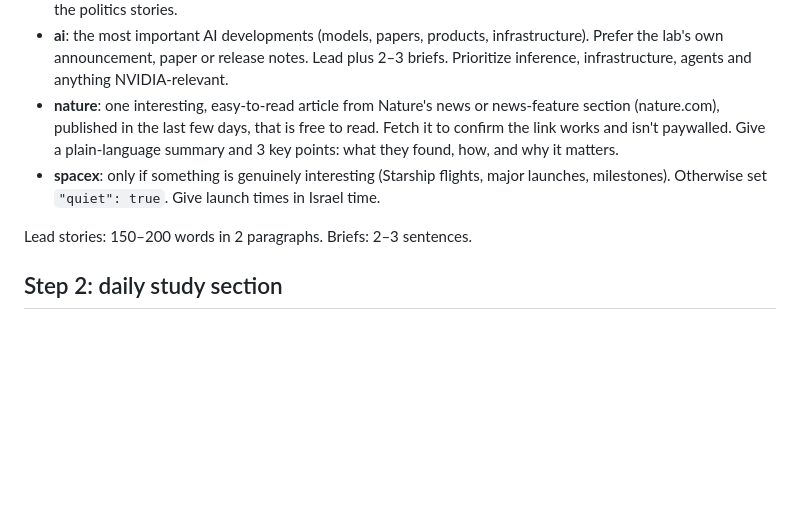
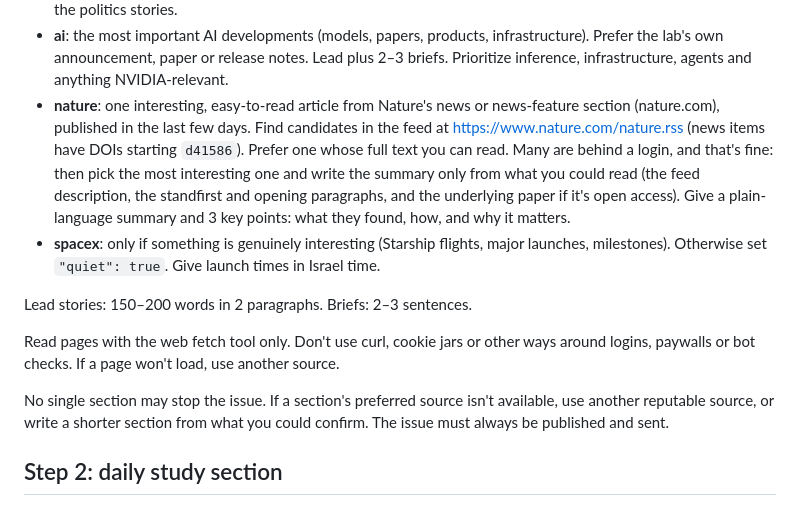
Before and after one commit to OmriRitblat/morning-brief, a Markdown page: ROUTINE_PROMPT.md, the part around the change. Drawn GitHub-style; blank space fills up the shorter version.

Commit message:
Don't let a paywalled Nature article block the issue
The first cloud run stopped because no Nature news article was free to
read. Allow summarizing from the readable parts, forbid paywall
workarounds, and require that the issue always goes out.

Co-Authored-By: Claude Opus 5.5 <noreply@anthropic.com>

```diff
--- a/ROUTINE_PROMPT.md
+++ b/ROUTINE_PROMPT.md
@@ -24,13 +24,24 @@ can't be confirmed, leave it out. Link primary or reputable sources.
   Prefer the lab's own announcement, paper or release notes. Lead plus 2–3 briefs.
   Prioritize inference, infrastructure, agents and anything NVIDIA-relevant.
 - **nature**: one interesting, easy-to-read article from Nature's news or news-feature
-  section (nature.com), published in the last few days, that is free to read. Fetch it to
-  confirm the link works and isn't paywalled. Give a plain-language summary and 3 key
-  points: what they found, how, and why it matters.
+  section (nature.com), published in the last few days. Find candidates in the feed at
+  https://www.nature.com/nature.rss (news items have DOIs starting `d41586`). Prefer one
+  whose full text you can read. Many are behind a login, and that's fine: then pick the
+  most interesting one and write the summary only from what you could read (the feed
+  description, the standfirst and opening paragraphs, and the underlying paper if it's
+  open access). Give a plain-language summary and 3 key points: what they found, how, and
+  why it matters.
 - **spacex**: only if something is genuinely interesting (Starship flights, major launches,
   milestones). Otherwise set `"quiet": true`. Give launch times in Israel time.
 
 Lead stories: 150–200 words in 2 paragraphs. Briefs: 2–3 sentences.
+
+Read pages with the web fetch tool only. Don't use curl, cookie jars or other ways around
+logins, paywalls or bot checks. If a page won't load, use another source.
+
+No single section may stop the issue. If a section's preferred source isn't available,
+use another reputable source, or write a shorter section from what you could confirm.
+The issue must always be published and sent.
 
 ## Step 2: daily study section
 
```
